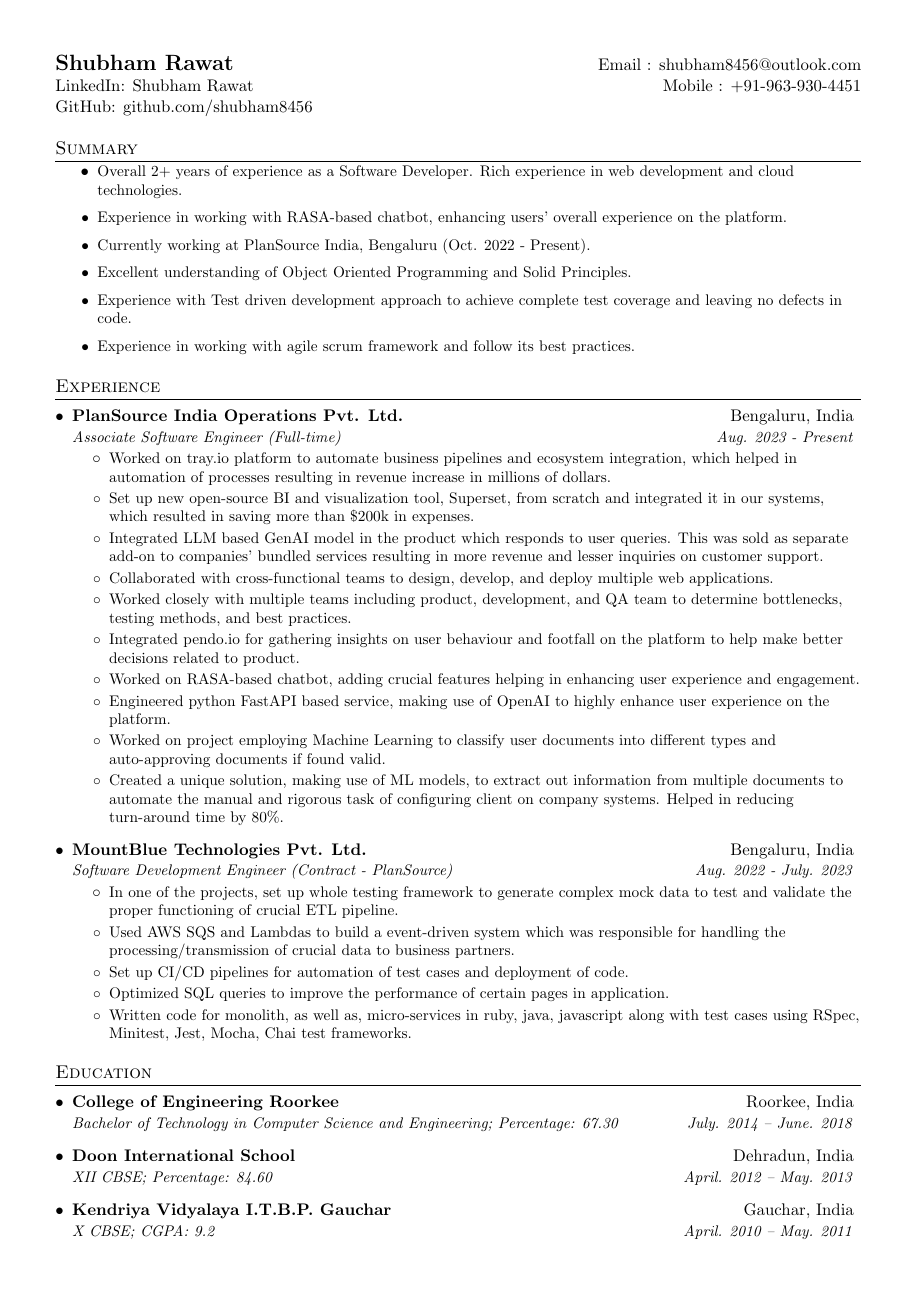
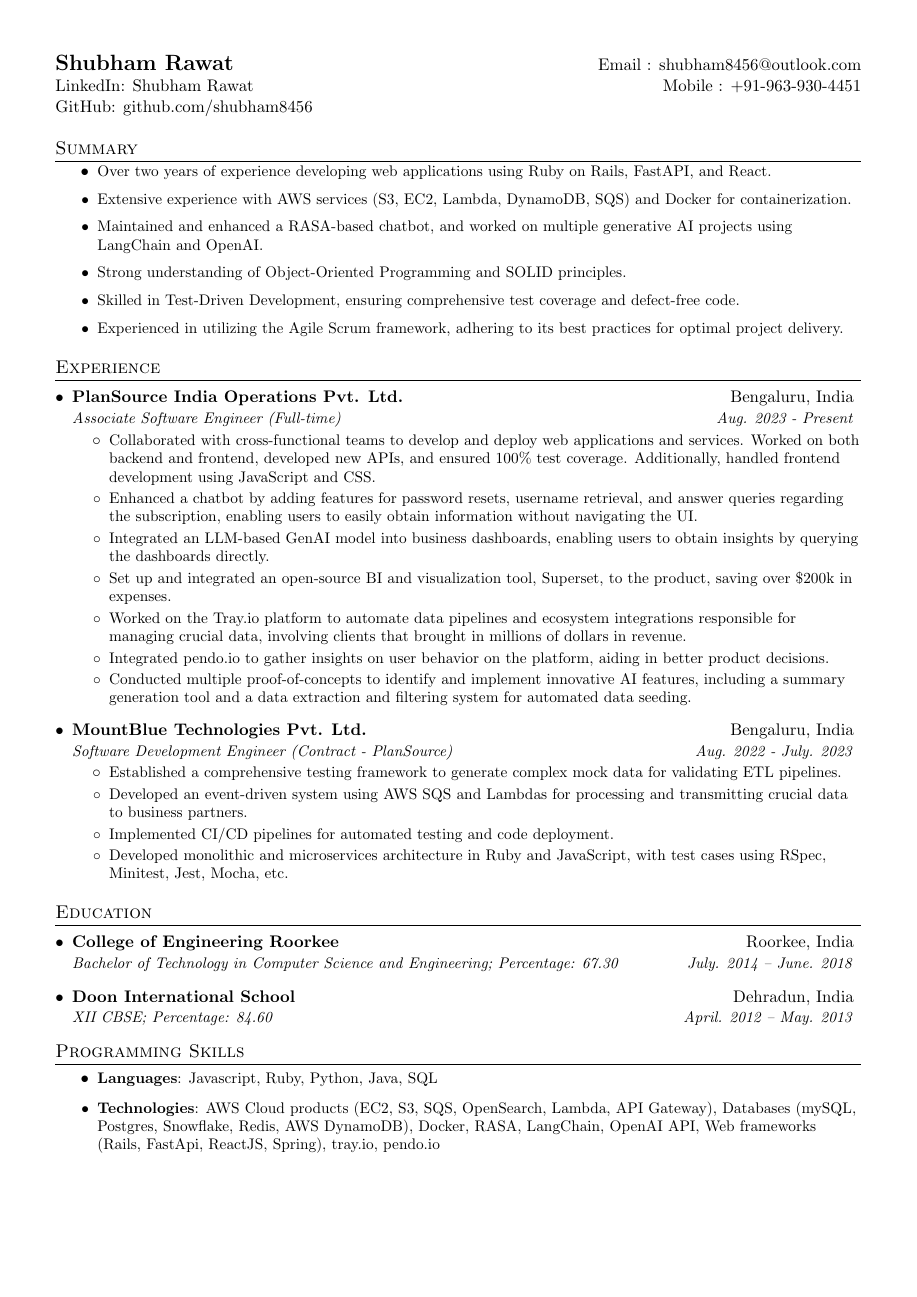
Before and after one commit to shubham8456/resume, a LaTeX CV (shubham_rawat_resume.tex): page 1 of 2. Compiled offline with pdfLaTeX.

Commit message:
updated Sept. 22nd, 2024

```diff
--- a/shubham_rawat_resume.tex
+++ b/shubham_rawat_resume.tex
@@ -114,12 +114,12 @@
 %-----------SUMMARY-----------------
 \section{Summary}
   \begin{itemize}
-    \resumeSummaryItem Overall 2+ years of experience as a Software Developer. Rich experience in web development and cloud technologies.
-    \resumeSummaryItem Experience in working with RASA-based chatbot, enhancing users' overall experience on the platform.
-    \resumeSummaryItem Currently working at PlanSource India, Bengaluru (Oct. 2022 - Present).
-    \resumeSummaryItem Excellent understanding of Object Oriented Programming and Solid Principles.
-    \resumeSummaryItem Experience with Test driven development approach to achieve complete test coverage and leaving no defects in code.
-    \resumeSummaryItem Experience in working with agile scrum framework and follow its best practices.
+    \resumeSummaryItem Over two years of experience developing web applications using Ruby on Rails, FastAPI, and React.
+    \resumeSummaryItem Extensive experience with AWS services (S3, EC2, Lambda, DynamoDB, SQS) and Docker for containerization.
+    \resumeSummaryItem Maintained and enhanced a RASA-based chatbot, and worked on multiple generative AI projects using LangChain and OpenAI.
+    \resumeSummaryItem Strong understanding of Object-Oriented Programming and SOLID principles.
+    \resumeSummaryItem Skilled in Test-Driven Development, ensuring comprehensive test coverage and defect-free code.
+    \resumeSummaryItem Experienced in utilizing the Agile Scrum framework, adhering to its best practices for optimal project delivery.
   \end{itemize}
 
 
@@ -134,27 +134,23 @@
       {PlanSource India Operations Pvt. Ltd.}{Bengaluru, India}
       {Associate Software Engineer (Full-time)}{Aug. 2023 - Present}
       \resumeItemListStart
-        \resumeExperienceItem{Worked on tray.io platform to automate business pipelines and ecosystem integration, which helped in automation of processes resulting in revenue increase in millions of dollars.}
-        \resumeExperienceItem{Set up new open-source BI and visualization tool, Superset, from scratch and integrated it in our systems, which resulted in saving more than \$200k in expenses.}
-        \resumeExperienceItem{Integrated LLM based GenAI model in the product which responds to user queries. This was sold as separate add-on to companies' bundled services resulting in more revenue and lesser inquiries on customer support.}
-        \resumeExperienceItem{Collaborated with cross-functional teams to design, develop, and deploy multiple web applications.}
-        \resumeExperienceItem{Worked closely with multiple teams including product, development, and QA team to determine bottlenecks, testing methods, and best practices.}
-        \resumeExperienceItem{Integrated pendo.io for gathering insights on user behaviour and footfall on the platform to help make better decisions related to product.}
-        \resumeExperienceItem{Worked on RASA-based chatbot, adding crucial features helping in enhancing user experience and engagement.}
-        \resumeExperienceItem{Engineered python FastAPI based service, making use of OpenAI to highly enhance user experience on the platform.}
-        \resumeExperienceItem{Worked on project employing Machine Learning to classify user documents into different types and auto-approving documents if found valid.}
-        \resumeExperienceItem{Created a unique solution, making use of ML models, to extract out information from multiple documents to automate the manual and rigorous task of configuring client on company systems. Helped in reducing turn-around time by 80\%.}
+        \resumeExperienceItem{Collaborated with cross-functional teams to develop and deploy web applications and services. Worked on both backend and frontend, developed new APIs, and ensured 100\% test coverage. Additionally, handled frontend development using JavaScript and CSS.}
+        \resumeExperienceItem{Enhanced a chatbot by adding features for password resets, username retrieval, and answer queries regarding the subscription, enabling users to easily obtain information without navigating the UI.}
+        \resumeExperienceItem{Integrated an LLM-based GenAI model into business dashboards, enabling users to obtain insights by querying the dashboards directly.}
+        \resumeExperienceItem{Set up and integrated an open-source BI and visualization tool, Superset, to the product, saving over \$200k in expenses.}
+        \resumeExperienceItem{Worked on the Tray.io platform to automate data pipelines and ecosystem integrations responsible for managing crucial data, involving clients that brought in millions of dollars in revenue.}
+        \resumeExperienceItem{Integrated pendo.io to gather insights on user behavior on the platform, aiding in better product decisions.}
+        \resumeExperienceItem{Conducted multiple proof-of-concepts to identify and implement innovative AI features, including a summary generation tool and a data extraction and filtering system for automated data seeding.}
       \resumeItemListEnd
 
     \resumeSubheading
       {MountBlue Technologies Pvt. Ltd.}{Bengaluru, India}
       {Software Development Engineer (Contract - PlanSource)}{Aug. 2022 - July. 2023}
       \resumeItemListStart
-        \resumeExperienceItem{In one of the projects, set up whole testing framework to generate complex mock data to test and validate the proper functioning of crucial ETL pipeline.}
-        \resumeExperienceItem{Used AWS SQS and Lambdas to build a event-driven system which was responsible for handling the processing/transmission of crucial data to business partners.}
-        \resumeExperienceItem{Set up CI/CD pipelines for automation of test cases and deployment of code.}
-        \resumeExperienceItem{Optimized SQL queries to improve the performance of certain pages in application.}
-        \resumeExperienceItem{Written code for monolith, as well as, micro-services in ruby, java, javascript along with test cases using RSpec, Minitest, Jest, Mocha, Chai test frameworks.}
+        \resumeExperienceItem{Established a comprehensive testing framework to generate complex mock data for validating ETL pipelines.}
+        \resumeExperienceItem{Developed an event-driven system using AWS SQS and Lambdas for processing and transmitting crucial data to business partners.}
+        \resumeExperienceItem{Implemented CI/CD pipelines for automated testing and code deployment.}
+        \resumeExperienceItem{Developed monolithic and microservices architecture in Ruby and JavaScript, with test cases using RSpec, Minitest, Jest, Mocha, etc.}
       \resumeItemListEnd
 
   \resumeSubHeadingListEnd
@@ -183,10 +179,20 @@
     \resumeSubheading
       {Doon International School}{Dehradun, India}
       {XII CBSE;  Percentage: 84.60}{April. 2012 -- May. 2013}
-    \resumeSubheading
-      {Kendriya Vidyalaya I.T.B.P. Gauchar}{Gauchar, India}
-      {X CBSE;  CGPA: 9.2}{April. 2010 -- May. 2011}
   \resumeSubHeadingListEnd
+
+
+
+
+
+%--------PROGRAMMING SKILLS------------
+\section{Programming Skills}
+  \resumeItemListStart
+    \resumeItem{Languages}
+      {Javascript, Ruby, Python, Java, SQL}
+    \resumeItem{Technologies}
+      {AWS Cloud products (EC2, S3, SQS, OpenSearch, Lambda, API Gateway), Databases (mySQL, Postgres, Snowflake, Redis, AWS DynamoDB), Docker, RASA, LangChain, OpenAI API, Web frameworks (Rails, FastApi, ReactJS, Spring), tray.io, pendo.io}
+  \resumeItemListEnd
 
 
 
```
Also changed, not shown: README.md, resume_preview_1.png, resume_preview_2.png (deleted), shubham_rawat_resume.pdf, shubham_rawat_resume.tex (15 more changed lines).
